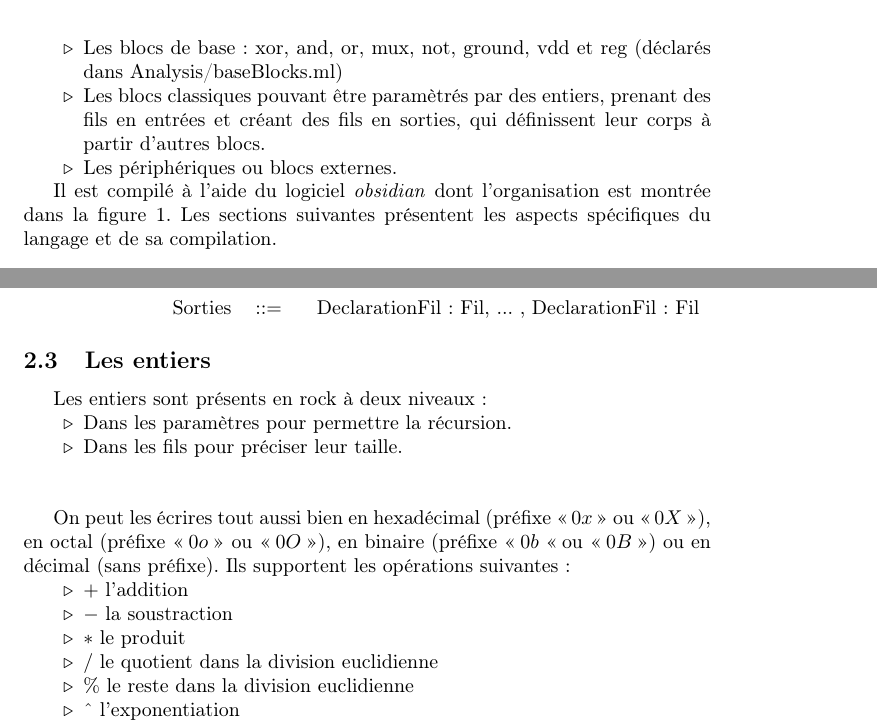
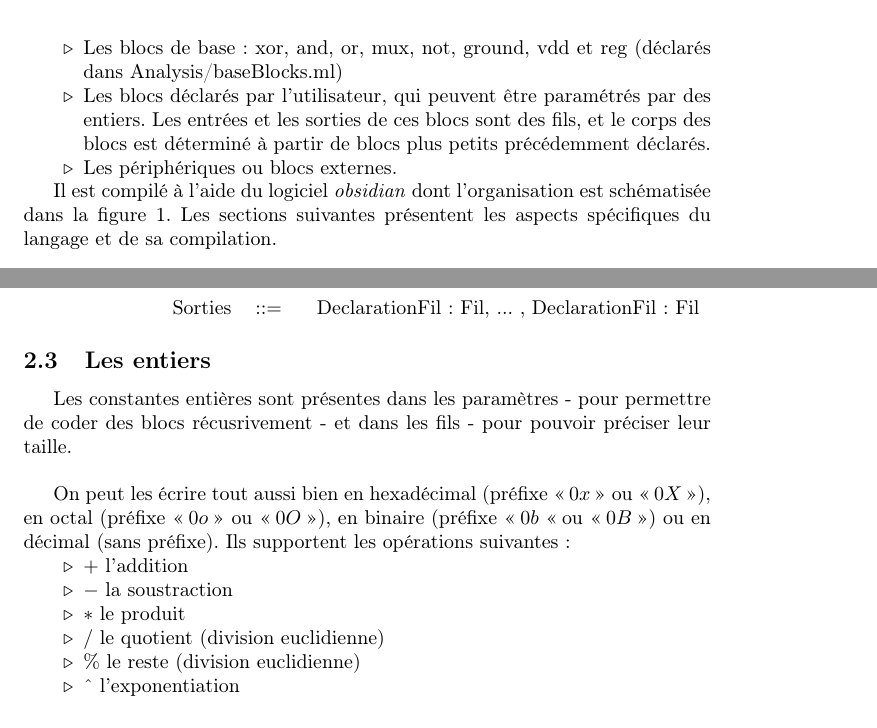
Before and after one commit to kyoDralliam/CircuitSimulator, a LaTeX document (Rapport/rapport3.tex): two parts of pages 2 and 3 of 19, joined at a grey line, cut so that both start at the same text. Compiled offline with pdfLaTeX.

```diff
--- a/Rapport/rapport3.tex
+++ b/Rapport/rapport3.tex
@@ -46,10 +47,13 @@
 \begin{itemize}
 \item Les blocs de base : xor, and, or, mux, not, ground, vdd et reg (déclarés dans Analysis/baseBlocks.ml)
-\item Les blocs classiques pouvant être paramètrés par des entiers, prenant des fils en entrées et créant des fils en sorties, qui définissent leur corps à partir d'autres blocs.
+\item Les blocs déclarés par l'utilisateur, qui peuvent être paramétrés par des
+entiers. Les entrées et les sorties de ces blocs sont des fils, et le corps des
+blocs est déterminé à partir de blocs plus petits précédemment déclarés.
 \item Les périphériques ou blocs externes.
 \end{itemize}
 
-Il est compilé à l'aide du logiciel \emph{obsidian} dont l'organisation est montrée dans la figure 1. Les sections suivantes présentent les aspects spécifiques du langage et de sa compilation.
+Il est compilé à l'aide du logiciel \emph{obsidian} dont l'organisation est
+schématisée dans la figure 1. Les sections suivantes présentent les aspects spécifiques du langage et de sa compilation.
 
 \begin{figure}[!h]
 \centering
@@ -109,14 +113,11 @@
 
 
 \subsection{Les entiers}
-Les entiers sont présents en rock à deux niveaux :
-\begin{itemize}
-\item Dans les paramètres pour permettre la récursion.
-\item Dans les fils pour préciser leur taille.
-\end{itemize}
+Les constantes entières sont présentes dans les paramètres - pour permettre de
+coder des blocs récusrivement - et dans les fils - pour pouvoir préciser leur taille.
 \text{}\\
 
-On peut les écrires tout aussi bien en hexadécimal (préfixe \og $0x$\fg{} ou \og $0X$\fg{}), en
+On peut les écrire tout aussi bien en hexadécimal (préfixe \og $0x$\fg{} ou \og $0X$\fg{}), en
 octal (préfixe \og $0o$\fg{} ou \og $0O$\fg{}), en binaire (préfixe \og $0b$ \og
 ou \og $0B$\fg{}) ou en décimal (sans préfixe).
 Ils supportent les opérations suivantes :
@@ -124,8 +125,8 @@
 \item $+$ l'addition
 \item $-$ la soustraction
 \item $*$ le produit
-\item $/$ le quotient dans la division euclidienne
-\item $\%$ le reste dans la division euclidienne
+\item $/$ le quotient (division euclidienne)
+\item $\%$ le reste (division euclidienne)
 \item \^{} l'exponentiation
 \end{itemize}
 
```
Also changed, not shown: Rapport/rapport3.tex (36 more changed lines).
